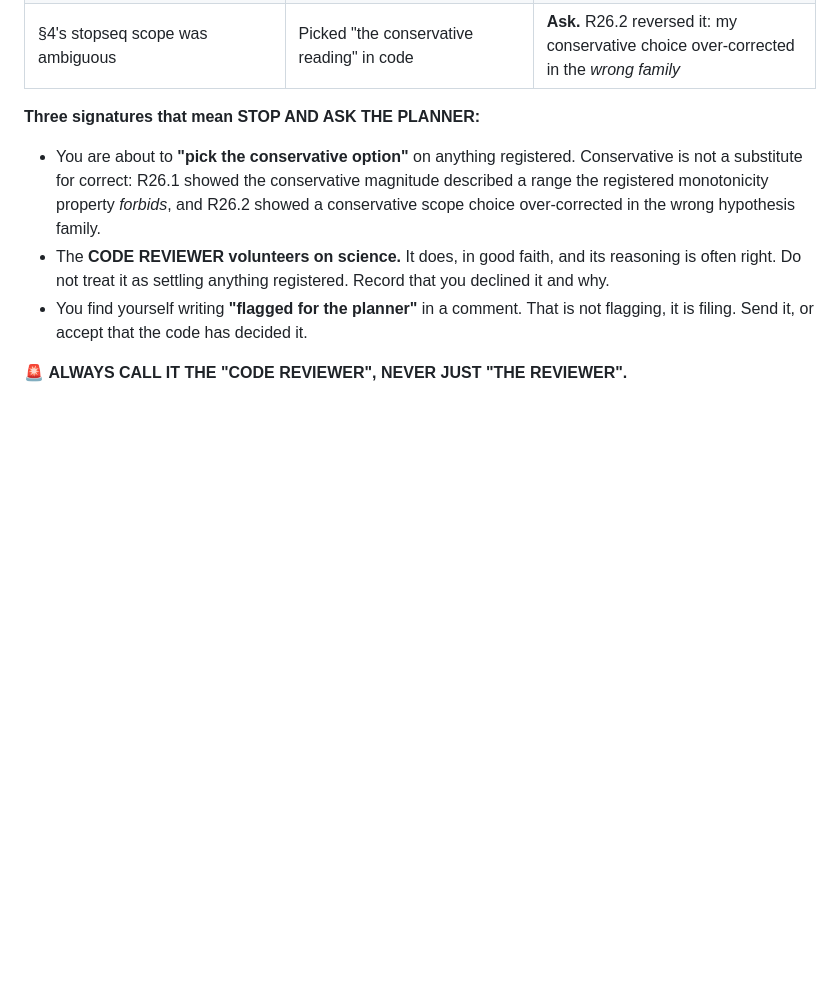
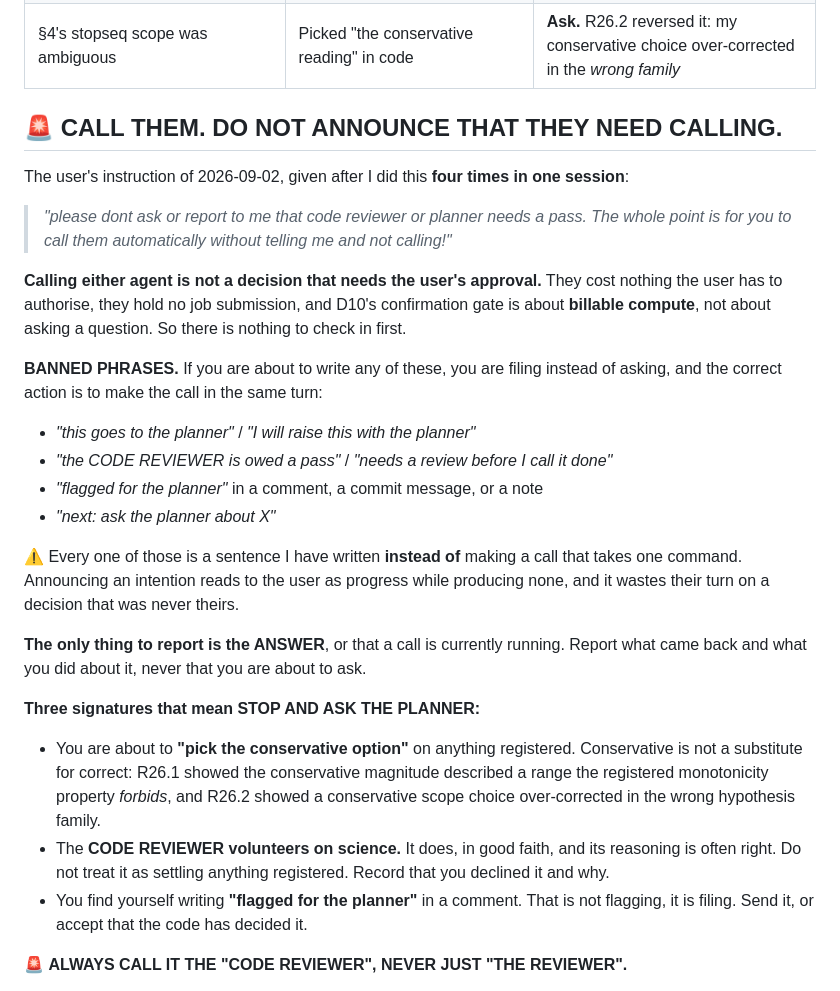
Before and after one commit to johnyj02/llm-quantization-bench, a Markdown page: CLAUDE.md, the part around the change. Rendered like a GitHub page; blank space fills up the shorter version.

```diff
--- a/CLAUDE.md
+++ b/CLAUDE.md
@@ -36,6 +36,32 @@ hypothetical one:
 | A bootstrap returned `[0, 0]` on ARC | Called it a CODE REVIEWER matter because code produced it | The code was correct; *what interval to report* is the **planner's** (R25.1) |
 | Asked "is `zero_variance_bound` applied at the right magnitude?" | Sent one question mixing wiring (code) with whether 2 is the right magnitude (science) | **Split it.** The CODE REVIEWER then volunteered a ruling on the magnitude, and R26.1 later overturned it |
 | §4's stopseq scope was ambiguous | Picked "the conservative reading" in code | **Ask.** R26.2 reversed it: my conservative choice over-corrected in the *wrong family* |
+
+## 🚨 CALL THEM. DO NOT ANNOUNCE THAT THEY NEED CALLING.
+
+The user's instruction of 2026-09-02, given after I did this **four times in one session**:
+
+> *"please dont ask or report to me that code reviewer or planner needs a pass. The whole point is
+> for you to call them automatically without telling me and not calling!"*
+
+**Calling either agent is not a decision that needs the user's approval.** They cost nothing the
+user has to authorise, they hold no job submission, and D10's confirmation gate is about **billable
+compute**, not about asking a question. So there is nothing to check in first.
+
+**BANNED PHRASES.** If you are about to write any of these, you are filing instead of asking, and
+the correct action is to make the call in the same turn:
+
+- *"this goes to the planner"* / *"I will raise this with the planner"*
+- *"the CODE REVIEWER is owed a pass"* / *"needs a review before I call it done"*
+- *"flagged for the planner"* in a comment, a commit message, or a note
+- *"next: ask the planner about X"*
+
+⚠️ Every one of those is a sentence I have written **instead of** making a call that takes one
+command. Announcing an intention reads to the user as progress while producing none, and it wastes
+their turn on a decision that was never theirs.
+
+**The only thing to report is the ANSWER**, or that a call is currently running. Report what came
+back and what you did about it, never that you are about to ask.
 
 **Three signatures that mean STOP AND ASK THE PLANNER:**
 
```
Also changed, not shown: notes/reviews/2026-09-02T074207Z.md (added, +33 -0 lines).
